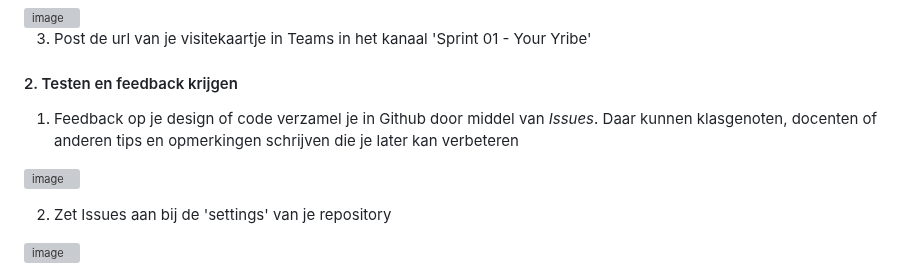
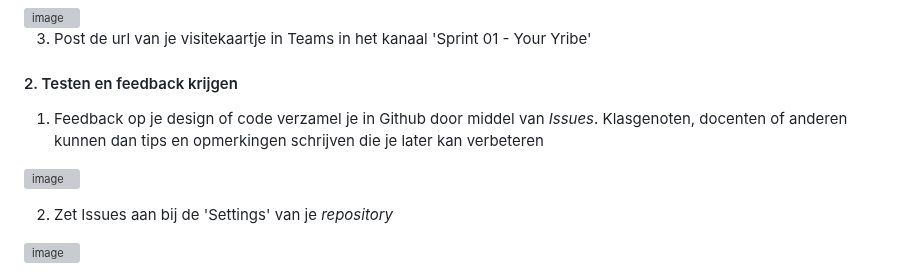
Before and after one commit to fdnd-task/your-tribe-profile-card, a Markdown page: docs/visitekaartje-ontwerpen-maken-en-online-publiceren.md, the part around the change. Rendered like a GitHub page; grey boxes are pictures that could not be loaded.

```diff
--- a/docs/visitekaartje-ontwerpen-maken-en-online-publiceren.md
+++ b/docs/visitekaartje-ontwerpen-maken-en-online-publiceren.md
@@ -228,11 +228,11 @@ Het is handig als je de URL van jouw visitekaartje toevoegt aan de 'About' van j
 
 #### 2. Testen en feedback krijgen
 
-1. Feedback op je design of code verzamel je in Github door middel van _Issues_. Daar kunnen klasgenoten, docenten of anderen tips en opmerkingen schrijven die je later kan verbeteren
+1. Feedback op je design of code verzamel je in Github door middel van _Issues_. Klasgenoten, docenten of anderen kunnen dan tips en opmerkingen schrijven die je later kan verbeteren
 
 ![image](https://github.com/user-attachments/assets/dc9eac4d-10f4-4be3-97a2-eef2ca9969f8)
 
-2. Zet Issues aan bij de 'settings' van je repository
+2. Zet Issues aan bij de 'Settings' van je _repository_
 
 ![image](https://github.com/user-attachments/assets/22c2497e-36e1-4096-acc3-3f9686c22d8e)
 
```
